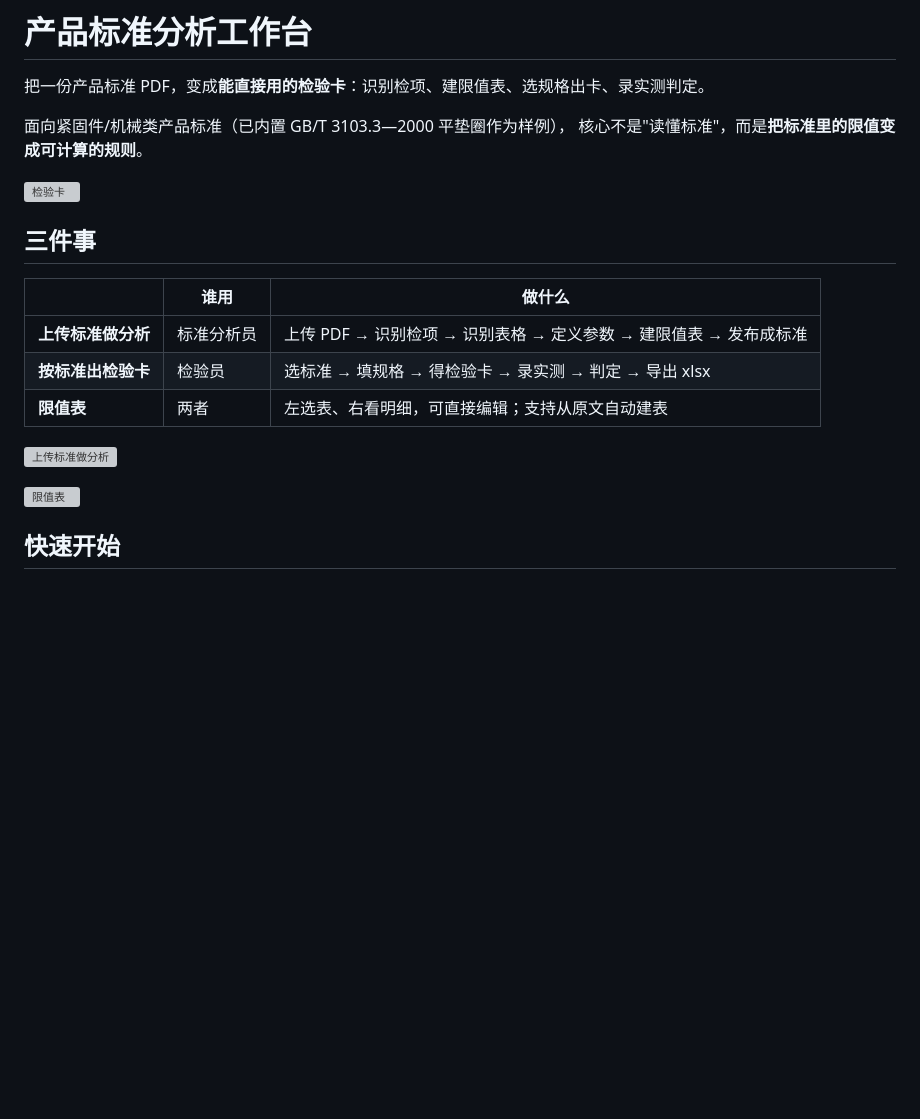
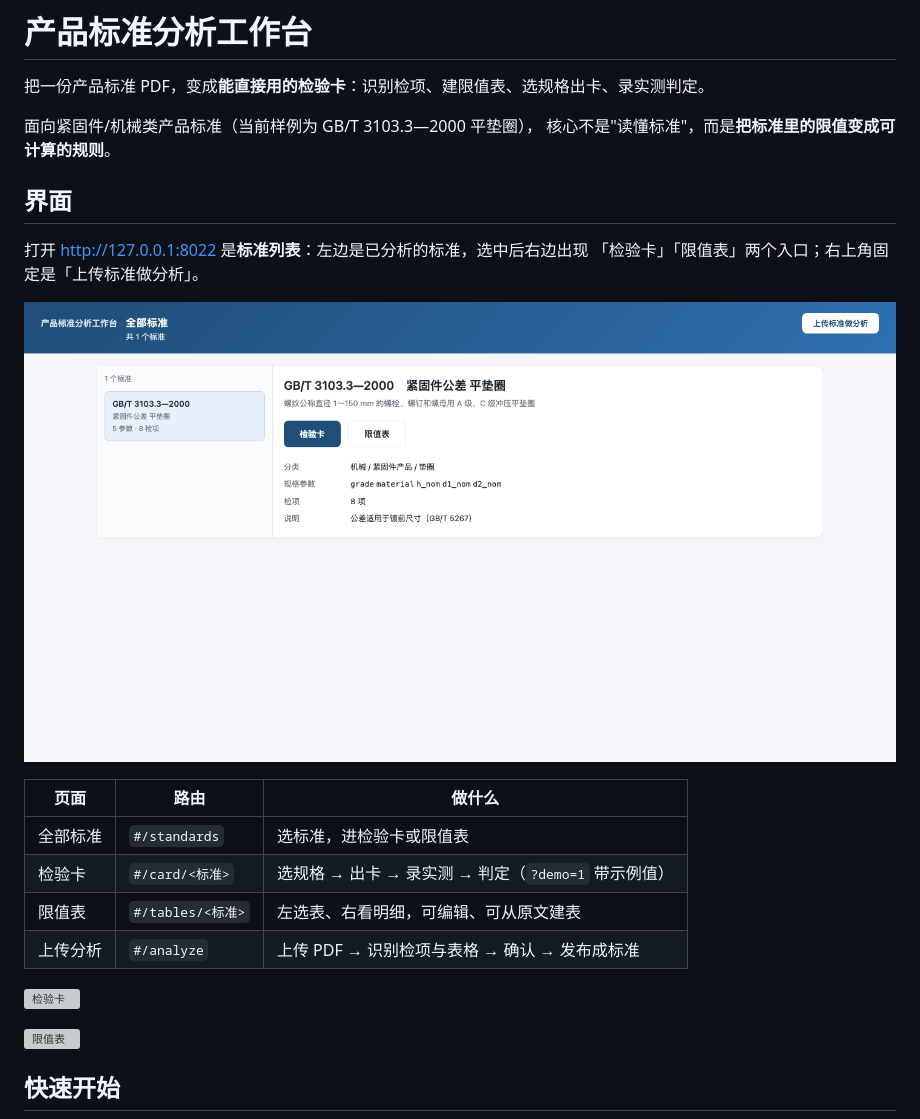
Before and after one commit to jxtanchris/product-standard-workbench, a Markdown page: README.md, the part around the change. Drawn GitHub-style; pictures changed too: docs/home.png (added); blank space fills up the shorter version; grey boxes are pictures that could not be loaded.

```diff
--- a/README.md
+++ b/README.md
@@ -2,20 +2,24 @@
 
 把一份产品标准 PDF，变成**能直接用的检验卡**：识别检项、建限值表、选规格出卡、录实测判定。
 
-面向紧固件/机械类产品标准（已内置 GB/T 3103.3—2000 平垫圈作为样例），
+面向紧固件/机械类产品标准（当前样例为 GB/T 3103.3—2000 平垫圈），
 核心不是"读懂标准"，而是**把标准里的限值变成可计算的规则**。
 
+## 界面
+
+打开 <http://127.0.0.1:8022> 是**标准列表**：左边是已分析的标准，选中后右边出现
+「检验卡」「限值表」两个入口；右上角固定是「上传标准做分析」。
+
+![全部标准](docs/home.png)
+
+| 页面 | 路由 | 做什么 |
+|---|---|---|
+| 全部标准 | `#/standards` | 选标准，进检验卡或限值表 |
+| 检验卡 | `#/card/<标准>` | 选规格 → 出卡 → 录实测 → 判定（`?demo=1` 带示例值） |
+| 限值表 | `#/tables/<标准>` | 左选表、右看明细，可编辑、可从原文建表 |
+| 上传分析 | `#/analyze` | 上传 PDF → 识别检项与表格 → 确认 → 发布成标准 |
+
 ![检验卡](g1/service/docs/step2.png)
-
-## 三件事
-
-| | 谁用 | 做什么 |
-|---|---|---|
-| **上传标准做分析** | 标准分析员 | 上传 PDF → 识别检项 → 识别表格 → 定义参数 → 建限值表 → 发布成标准 |
-| **按标准出检验卡** | 检验员 | 选标准 → 填规格 → 得检验卡 → 录实测 → 判定 → 导出 xlsx |
-| **限值表** | 两者 | 左选表、右看明细，可直接编辑；支持从原文自动建表 |
-
-![上传标准做分析](g1/service/docs/analyze.png)
 
 ![限值表](g1/service/docs/tables.png)
 
```
Also changed, not shown: spec.md (+14 -0 lines), 5 other files.
